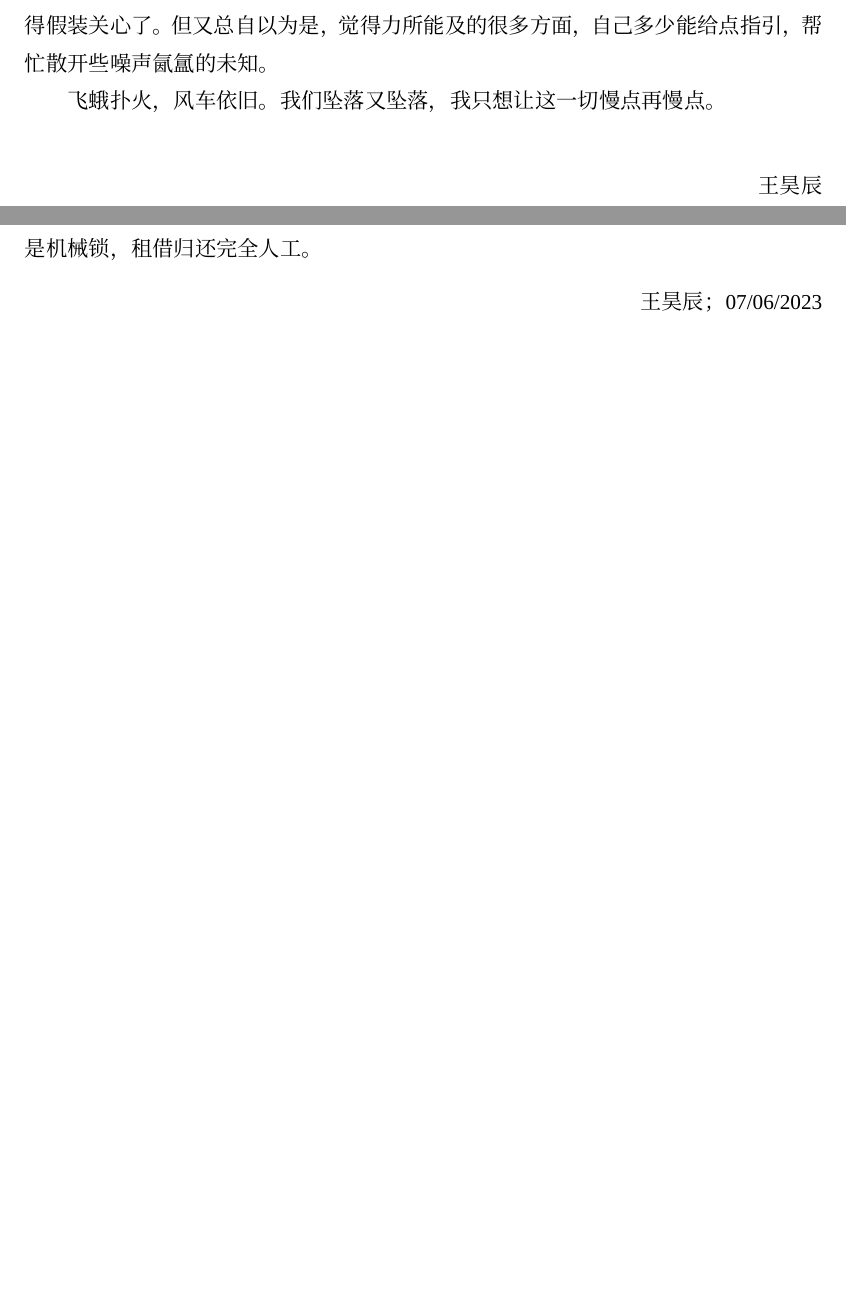
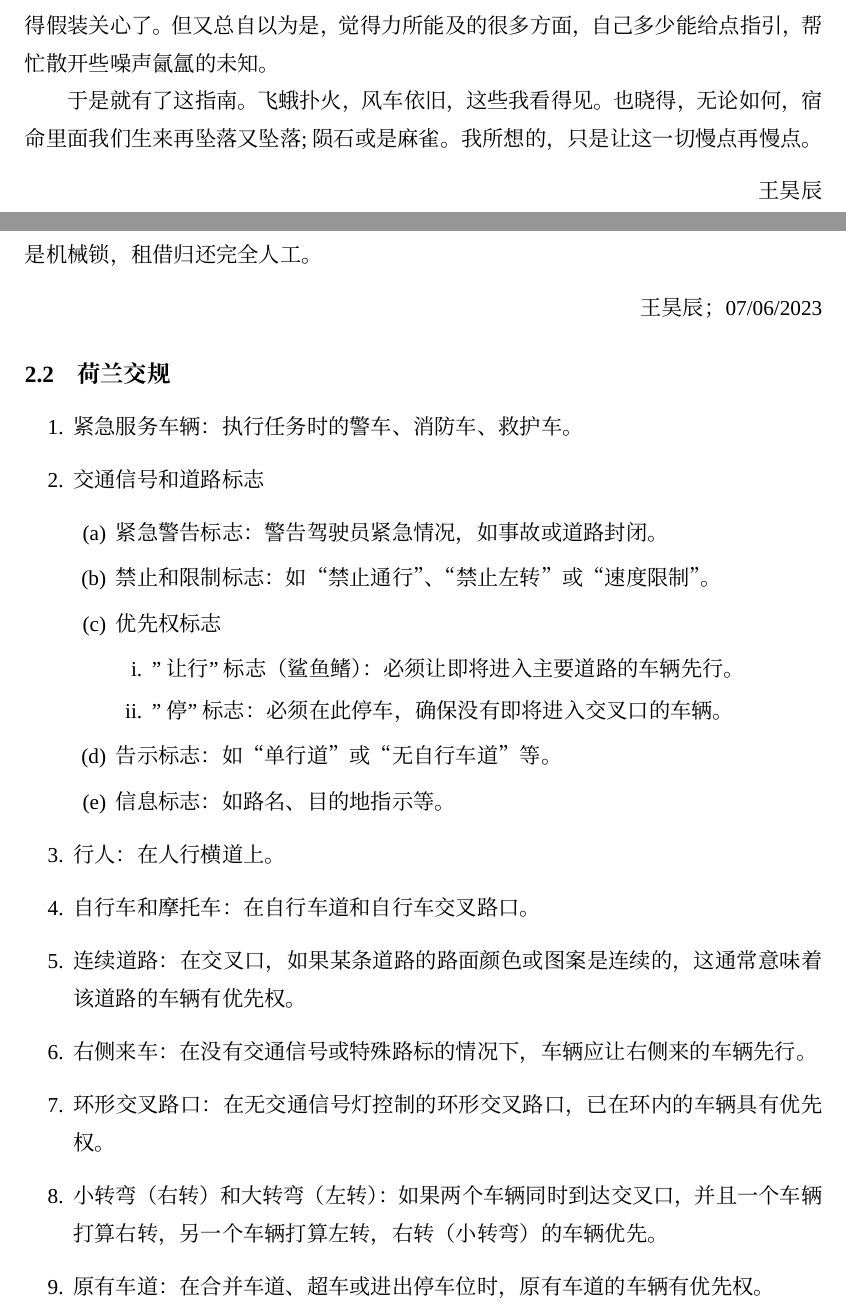
Before and after one commit to HochanWang/BMD-ZhiNan, a LaTeX document (main.tex, which reads 其它.tex, 序.tex): two parts of pages 4 and 29 of 36 before the commit and two parts of pages 4 and 29 of 37 after it, joined at a grey line, cut so that both start at the same text, the shorter picture padded with empty space. Compiled offline with XeLaTeX; a missing font is replaced by an installed copy or a similar font.

Commit message:
补充交规

```diff
--- a/其它.tex
+++ b/其它.tex
@@ -39,6 +39,31 @@ OV卡，分为三种：匿名，实名，以及商务。
 \begin{flushright}
 王昊辰； 07/06/2023
 \end{flushright}
+
+\subsection{荷兰交规}
+\begin{enumerate}
+\item 紧急服务车辆：执行任务时的警车、消防车、救护车。
+\item 交通信号和道路标志
+\begin{enumerate}
+    \item 紧急警告标志：警告驾驶员紧急情况，如事故或道路封闭。
+    \item 禁止和限制标志：如“禁止通行”、“禁止左转”或“速度限制”。
+    \item 优先权标志
+    \begin{enumerate}
+        \item "让行"标志（鲨鱼鳍）：必须让即将进入主要道路的车辆先行。
+        \item "停"标志：必须在此停车，确保没有即将进入交叉口的车辆。
+    \end{enumerate}
+    \item 告示标志：如“单行道”或“无自行车道”等。
+    \item 信息标志：如路名、目的地指示等。
+\end{enumerate}
+\item 行人：在人行横道上。
+\item 自行车和摩托车：在自行车道和自行车交叉路口。
+\item 连续道路：在交叉口，如果某条道路的路面颜色或图案是连续的，这通常意味着该道路的车辆有优先权。
+\item 右侧来车：在没有交通信号或特殊路标的情况下，车辆应让右侧来的车辆先行。
+\item 环形交叉路口：在无交通信号灯控制的环形交叉路口，已在环内的车辆具有优先权。
+\item 小转弯（右转）和大转弯（左转）：如果两个车辆同时到达交叉口，并且一个车辆打算右转，另一个车辆打算左转，右转（小转弯）的车辆优先。
+\item 原有车道：在合并车道、超车或进出停车位时，原有车道的车辆有优先权。
+\end{enumerate}
+
 
 \subsection{银行卡}
 在Delft，一般比较常见外国人办理的线下银行就是三家：ING，ABN以及Rabobank。Rabobank和ING都在Delft有线下支行，但是ABN没有。三家各有优劣吧。Rabobank的支行比较大，但是它的APP没有英文版，官网也是。ING有支行，而且个人觉得学生套餐的政策比ABN好一些，卡面也是纯橙色（笔者感觉）比较好看；但ING办理需要在市政厅注册时花费10.99欧元开具Uittreksel BRP （也有传闻说2023年新学期可能不需要了）。这也是额外成本，总的来说各有优劣吧。
--- a/序.tex
+++ b/序.tex
@@ -9,7 +9,7 @@
 
 有点感冒，又恰了点小酒，边写边默念着，嗓子都又有点哑掉了。星斗吱呀，杯酒涣散。有的时候自己真的都泄气了: 这世道普遍失落，其间眉头我终归解不开的，也懒得假装关心了。但又总自以为是，觉得力所能及的很多方面，自己多少能给点指引，帮忙散开些噪声氤氲的未知。
 
-飞蛾扑火，风车依旧。我们坠落又坠落，我只想让这一切慢点再慢点。
+于是就有了这指南。飞蛾扑火，风车依旧，这些我看得见。也晓得，无论如何，宿命里面我们生来再坠落又坠落; 陨石或是麻雀。我所想的，只是让这一切慢点再慢点。
 
 \vspace*{\fill}
 \begin{flushright}
```
Also changed, not shown: 序.tex (5 more changed lines).
